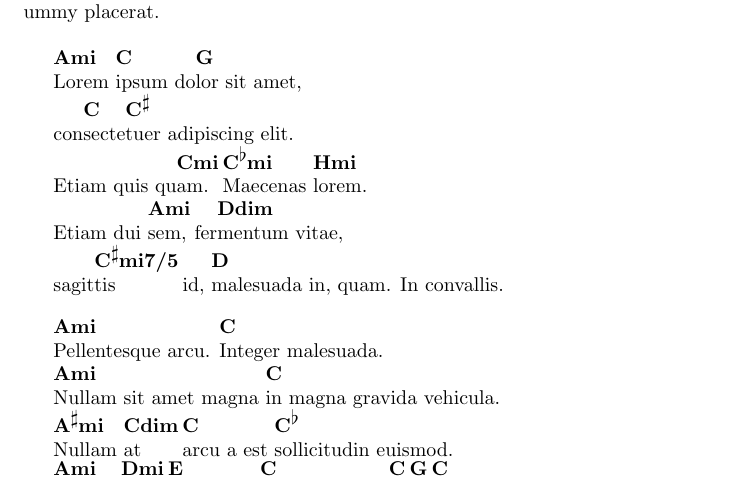
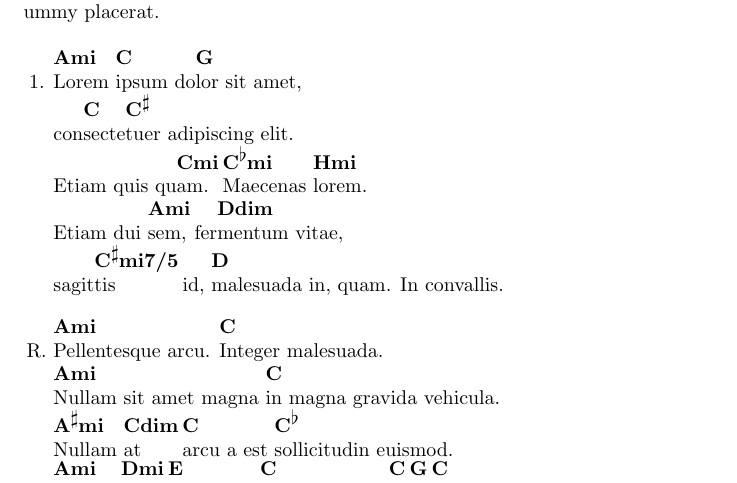
Before and after one commit to thalman/yaguitar, a LaTeX document (src/yaguitar-latex.tex, which reads src/yaguitar.sty): part of the page, cut so that both start at the same text. Compiled offline with pdfLaTeX.

Commit message:
Problem: I need refrain and strophe marks
Solution: Implement \refrain & \strophe command

```diff
--- a/src/yaguitar-latex.tex
+++ b/src/yaguitar-latex.tex
@@ -15,13 +15,13 @@ maiores alias consequatur aut perferendis doloribus asperiores repellat. Praesen
 id justo in neque elementum ultrices. Phasellus et lorem id felis nonummy placerat.
 
 \begin{guitar}
-[Ami]Lorem [C]ipsum do[G]lor sit amet,
+\strophe{}[Ami]Lorem [C]ipsum do[G]lor sit amet,
 con[C]secte[C#]tuer adipiscing elit.
 Etiam quis qu[Cmi]am. [Cbmi]Maecenas [Hmi]lorem.
 Etiam dui [Ami]sem, fer[Ddim]mentum vitae,
 sagit[C#mi7/5]tis id, [D]malesuada in, quam. In convallis.
 
-[Ami]Pellentesque arcu. [C]Integer malesuada.
+\refrain{}[Ami]Pellentesque arcu. [C]Integer malesuada.
 [Ami]Nullam sit amet magna [C]in magna gravida vehicula.
 [A#mi]Nullam [Cdim]at [C]arcu a est [Cb]sollicitudin euismod.
 [Ami]Integer [Dmi]pe[E]llentesque [C]quam vel velit.[C][G][C]
--- a/src/yaguitar.sty
+++ b/src/yaguitar.sty
@@ -11,6 +11,9 @@
 \def\theChord#1{\strut{\bf #1}\hbox to 2pt{\hss}}%
 %
 \def\theGuitarEnvStart{%
+\y@gParSave=\parindent
+\y@gLeftSkip=\leftskip
+\y@gRightSkip=\rightskip
 \ifx\LaTeX\undefined
 % plain
   \y@gDim=\parindent
@@ -29,6 +32,9 @@
 %
 \def\theGuitarEnvEnd{%
 \vskip \baselineskip
+\parindent=\y@gParSave
+\leftskip=\y@gLeftSkip
+\rightskip=\y@gRightSkip
 }%
 %
 \def\chordSharp{\raise 4pt\hbox{$\sharp$}}%
@@ -38,11 +44,11 @@
 %
 % macros for saving original definitions of active chars
 %
-\def\y@gSaveSharp{}
-\def\y@gSaveFlat{}
-\def\y@gSaveBracket{}
-\def\y@gSaveSpace{}
-\def\y@gSaveNewLine{}
+\let\y@gSaveSharp\relax
+\let\y@gSaveFlat\relax
+\let\y@gSaveBracket\relax
+\let\y@gSaveSpace\relax
+\let\y@gSaveNewLine\relax
 \let\y@gTempCmd\relax
 %
 %
@@ -51,6 +57,9 @@
 \newbox\y@gTempBox
 \newbox\y@gTextBox
 \newdimen\y@gDim
+\newdimen\y@gParSave
+\newskip\y@gLeftSkip
+\newskip\y@gRightSkip
 \let\y@gIfHaveSpace\iffalse
 \let\y@gIfHaveTextBox\iffalse
 %
@@ -173,6 +182,10 @@
 %
 %
 %
-\def\guitarOn{\y@gOn\bgroup\theGuitarEnvStart}%
+\def\guitarOn{\y@gOn\theGuitarEnvStart\yagStropheNum=1}%
 %
-\def\guitarOff{\y@gOff\theGuitarEnvEnd\egroup}%
+\def\guitarOff{\y@gOff\theGuitarEnvEnd}%
+%
+% Strophe numbering and refrain
+%
+\def\theRefrain{R. }%
```
Also changed, not shown: src/yaguitar-plain.tex (+2 -2 lines), src/yaguitar.sty (11 more changed lines). Lines whose indentation alone changed are shown as unchanged.
